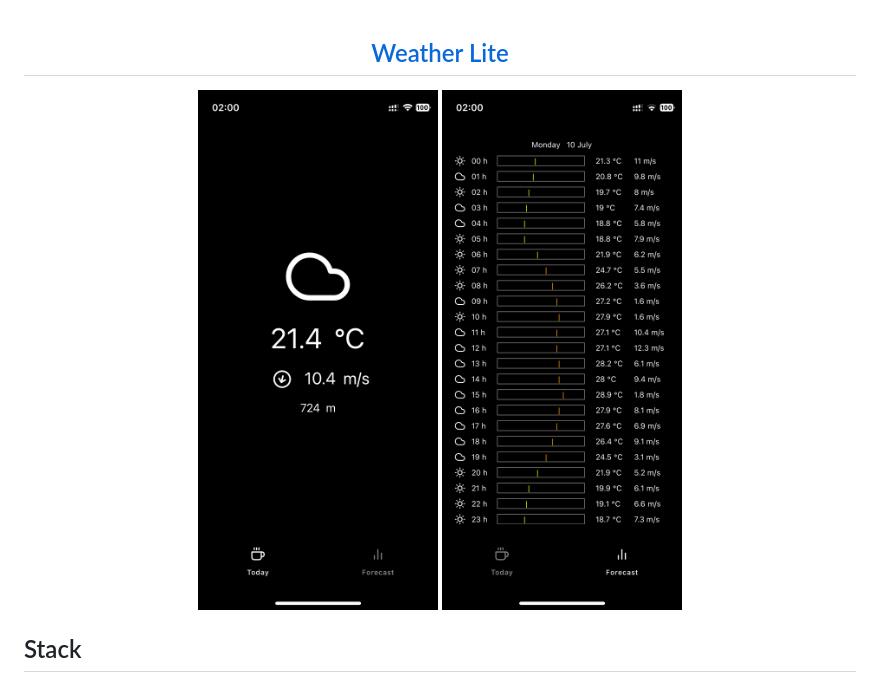
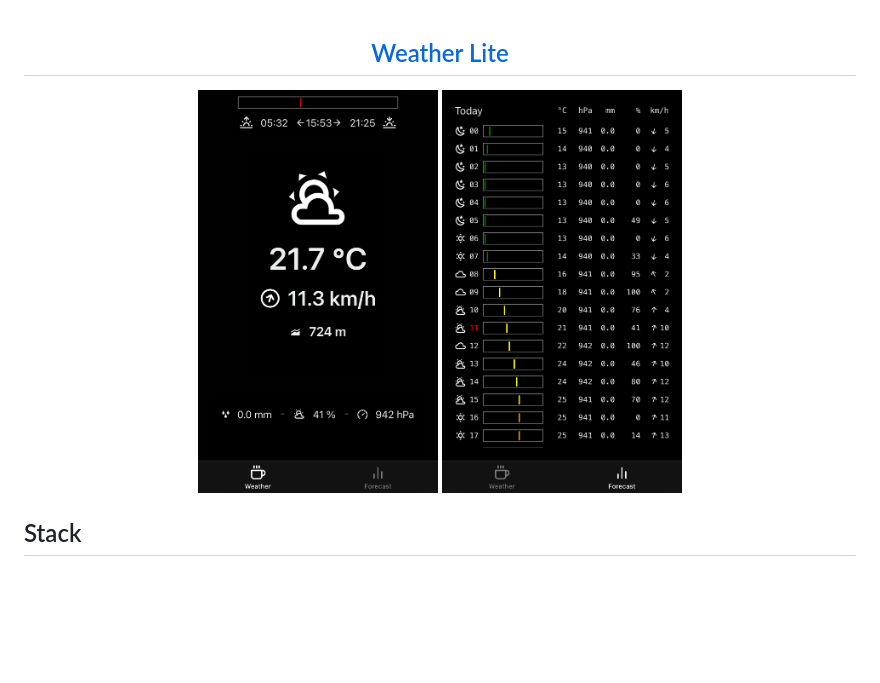
Before and after one commit to wszczawinski/Weather, a Markdown page: readme.md, the part around the change. Rendered like a GitHub page; pictures changed too: images/WeatherForecast.PNG, images/WeatherMain.PNG; blank space fills up the shorter version.

Commit message:
feat(update): update packages + app screens

```diff
--- a/readme.md
+++ b/readme.md
@@ -3,8 +3,8 @@
 </h2>
 
 <p align="center">
-  <img alt="WeatherAppMainScreen" src="https://github.com/wszczawinski/Weather/blob/main/images/WeatherMain.PNG" width="240" />
-  <img alt="WeatherAppMainScreen" src="https://github.com/wszczawinski/Weather/blob/main/images/WeatherForecast.PNG" width="240" />
+  <img alt="WeatherAppMainScreen" src="./images/WeatherMain.PNG" width="240" />
+  <img alt="WeatherAppMainScreen" src="./images/WeatherForecast.PNG" width="240" />
 </p>
 
 ## Stack
```
Also changed, not shown: 2 other files.
